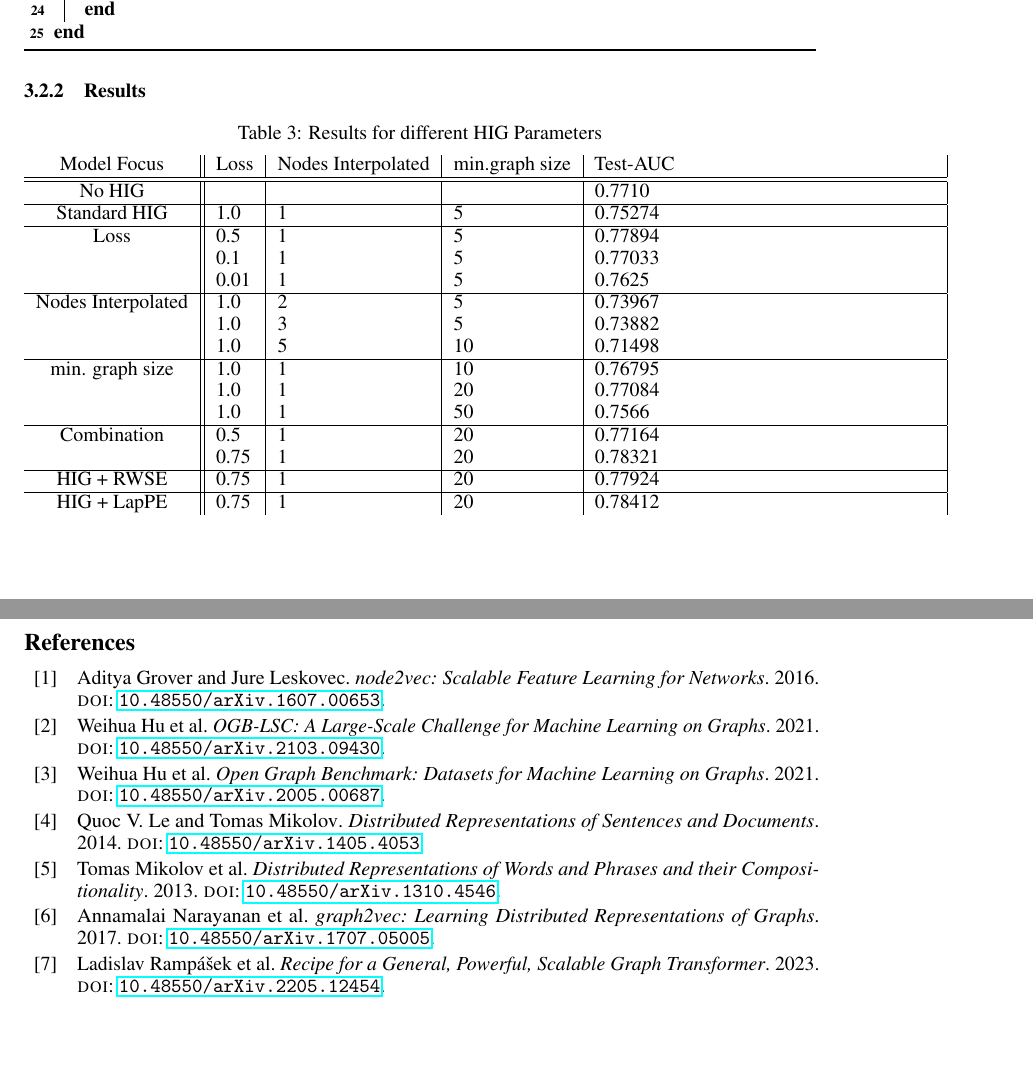
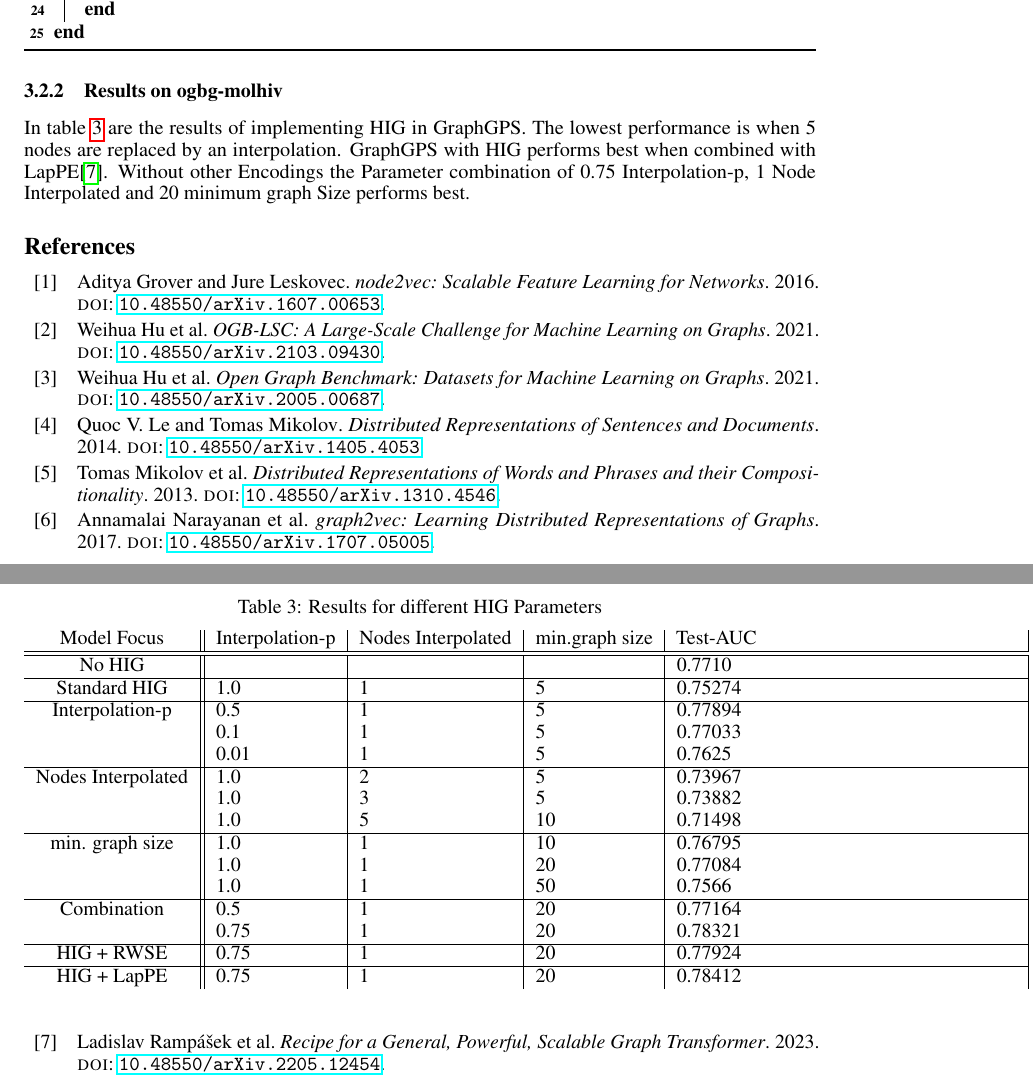
Before and after one commit to Jast38/ml-mol-sciences-report, a LaTeX paper (ml-mol-sciences-report.tex, which reads tex/GraphGPS_with_HiG.tex): two parts of pages 11 and 12 of 12, joined at a grey line, cut so that both start at the same text, the shorter picture padded with empty space. Compiled offline with pdfLaTeX.

Commit message:
Result text

```diff
--- a/tex/GraphGPS_with_HiG.tex
+++ b/tex/GraphGPS_with_HiG.tex
@@ -52,21 +52,21 @@ The implementation of the heterogeneous interpolation, which involves dropping t
     \end{algorithm}
 \end{minipage}
 
-\subsubsection{Results}
-
+\subsubsection{Results on ogbg-molhiv}
+In table \ref{hig_results} are the results of implementing HIG in GraphGPS. The lowest performance is when 5 nodes are replaced by an interpolation. GraphGPS with HIG performs best when combined with LapPE\cite{2023graphgps}. Without other Encodings the Parameter combination of 0.75 Interpolation-p, 1 Node Interpolated and 20 minimum graph Size performs best.
 \begin{table}[ht!]
     \centering
     \caption{Results for different HIG Parameters}
-    \label{node_features}
+    \label{hig_results}
     \begin{tabular}{c || l|l|l| p{6cm} |}
-        Model Focus            & Loss & Nodes Interpolated & min.graph size & Test-AUC \\
+        Model Focus            & Interpolation-p & Nodes Interpolated & min.graph size & Test-AUC \\
         \hline
         \hline
         No HIG    &     &    &               &  0.7710  \\
         \hline
         Standard HIG      &  1.0& 1& 5            & 0.75274  \\
         \hline
-        Loss               & 0.5& 1& 5                    & 0.77894  \\
+        Interpolation-p               & 0.5& 1& 5                    & 0.77894  \\
                            & 0.1& 1& 5                    & 0.77033  \\
                            & 0.01& 1& 5                   & 0.7625   \\
         \hline
```
